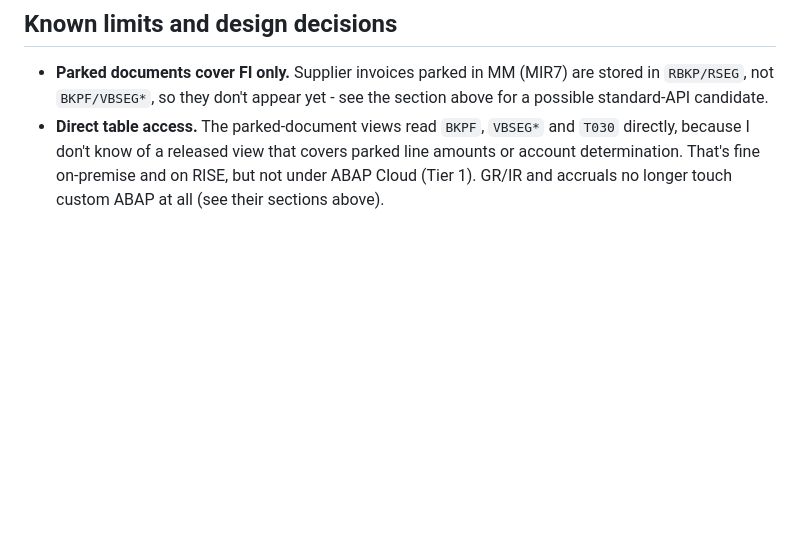
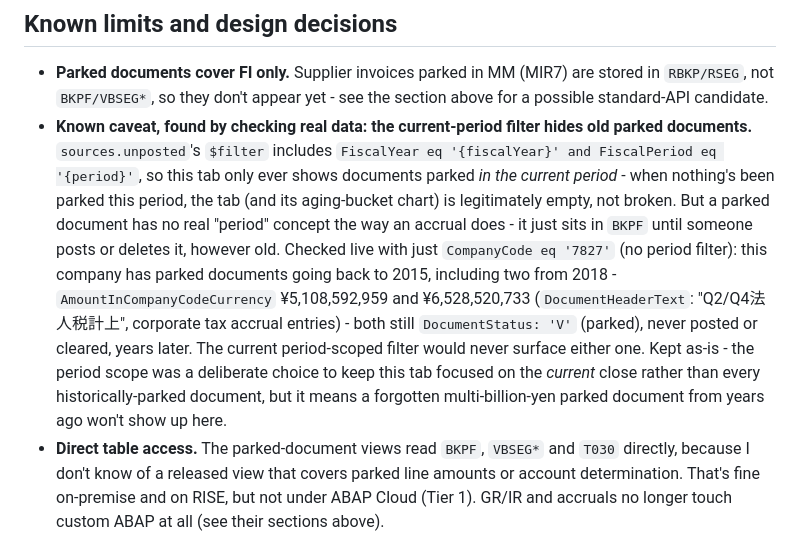
Before and after one commit to jainritika9/Month-End-Close-Co-Pilot, a Markdown page: abap/README.md, the part around the change. Rendered like a GitHub page; blank space fills up the shorter version.

Commit message:
Document why unposted documents can show empty (current-period filter)
Not a rendering bug: sources.unposted's $filter restricts to the current
fiscal period, so with nothing newly parked this period the aging-bucket
chart legitimately has nothing to show. But checking with the period
filter dropped found this company has old parked documents going back to
2015, including two from 2018 worth roughly JPY 5.1B and 6.5B (corporate
tax accrual entries) still sitting unposted years later - both invisible
under the current filter, since a parked document has no real "period"
the way an accrual does. Kept the period scope as a deliberate choice
(focus on the current close), documented as a known caveat.

Co-Authored-By: Claude Sonnet 5 <noreply@anthropic.com>

```diff
--- a/abap/README.md
+++ b/abap/README.md
@@ -135,6 +135,7 @@ One genuinely well-documented SAP standard API is relevant to a gap this source
 ## Known limits and design decisions
 
 - **Parked documents cover FI only.** Supplier invoices parked in MM (MIR7) are stored in `RBKP/RSEG`, not `BKPF/VBSEG*`, so they don't appear yet - see the section above for a possible standard-API candidate.
+- **Known caveat, found by checking real data: the current-period filter hides old parked documents.** `sources.unposted`'s `$filter` includes `FiscalYear eq '{fiscalYear}' and FiscalPeriod eq '{period}'`, so this tab only ever shows documents parked *in the current period* - when nothing's been parked this period, the tab (and its aging-bucket chart) is legitimately empty, not broken. But a parked document has no real "period" concept the way an accrual does - it just sits in `BKPF` until someone posts or deletes it, however old. Checked live with just `CompanyCode eq '7827'` (no period filter): this company has parked documents going back to 2015, including two from 2018 - `AmountInCompanyCodeCurrency` ¥5,108,592,959 and ¥6,528,520,733 (`DocumentHeaderText`: "Q2/Q4法人税計上", corporate tax accrual entries) - both still `DocumentStatus: 'V'` (parked), never posted or cleared, years later. The current period-scoped filter would never surface either one. Kept as-is - the period scope was a deliberate choice to keep this tab focused on the *current* close rather than every historically-parked document, but it means a forgotten multi-billion-yen parked document from years ago won't show up here.
 - **Direct table access.** The parked-document views read `BKPF`, `VBSEG*` and `T030` directly, because I don't know of a released view that covers parked line amounts or account determination. That's fine on-premise and on RISE, but not under ABAP Cloud (Tier 1). GR/IR and accruals no longer touch custom ABAP at all (see their sections above).
 - **GR/IR amounts are signed as posted.** GR is a credit (negative), and the extension flips it (`"signedAmounts": true`). Items that net to zero but are still uncleared (waiting for F.13) are returned by the API (since each side is a separate open line until cleared), and `analyzeGrir` hides the ones that net to zero after `aggregateGrirLineItems` sums them per PO item.
 - **Accruals has no real data to validate against in this system.** See the Accruals section above - the field mapping and 4-way join are best-effort against real `$metadata` only. If your system does use the Accrual Engine, double-check the join keys and the `postedAmount` proxy against an actual accrual object before relying on this tab.
```
